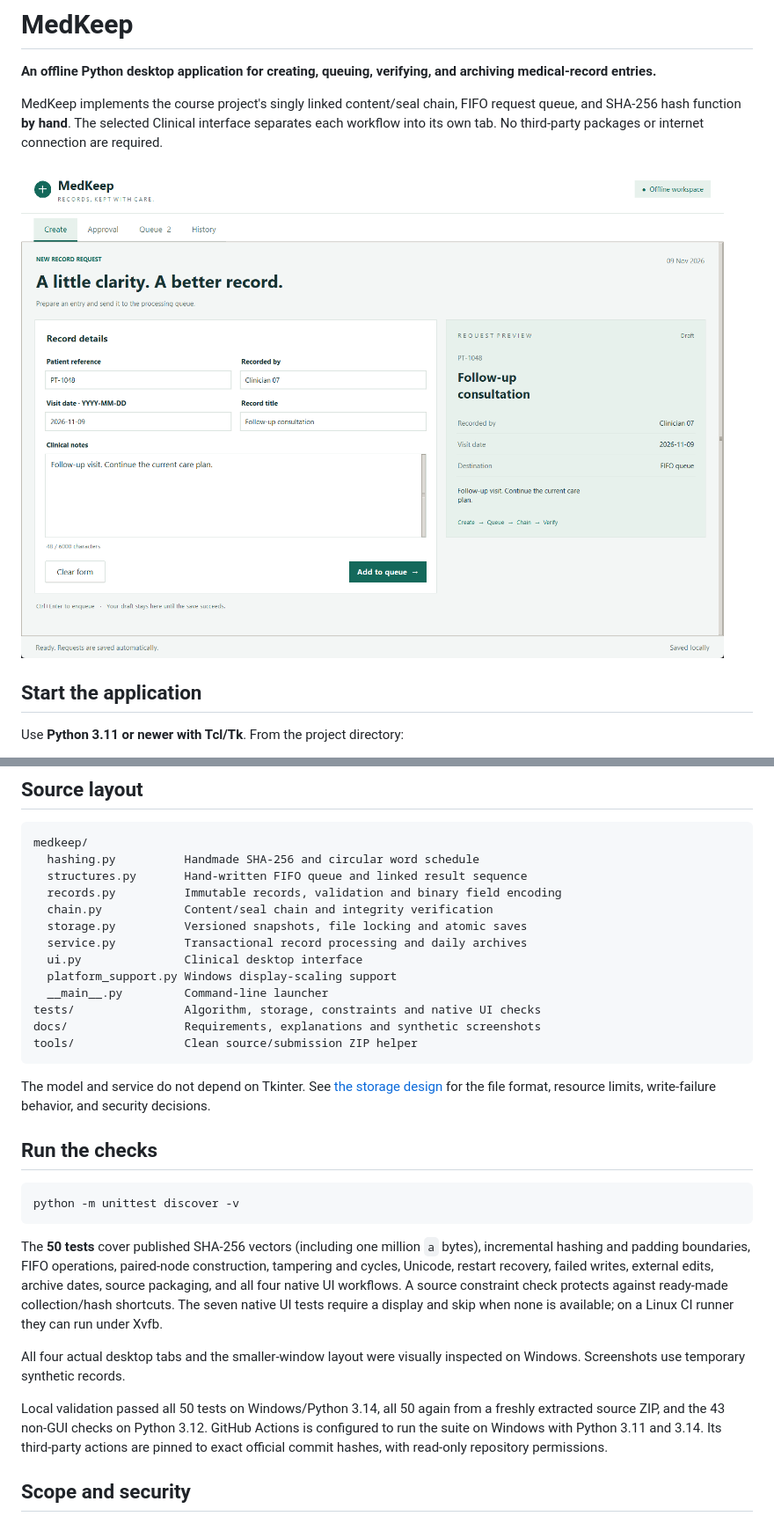
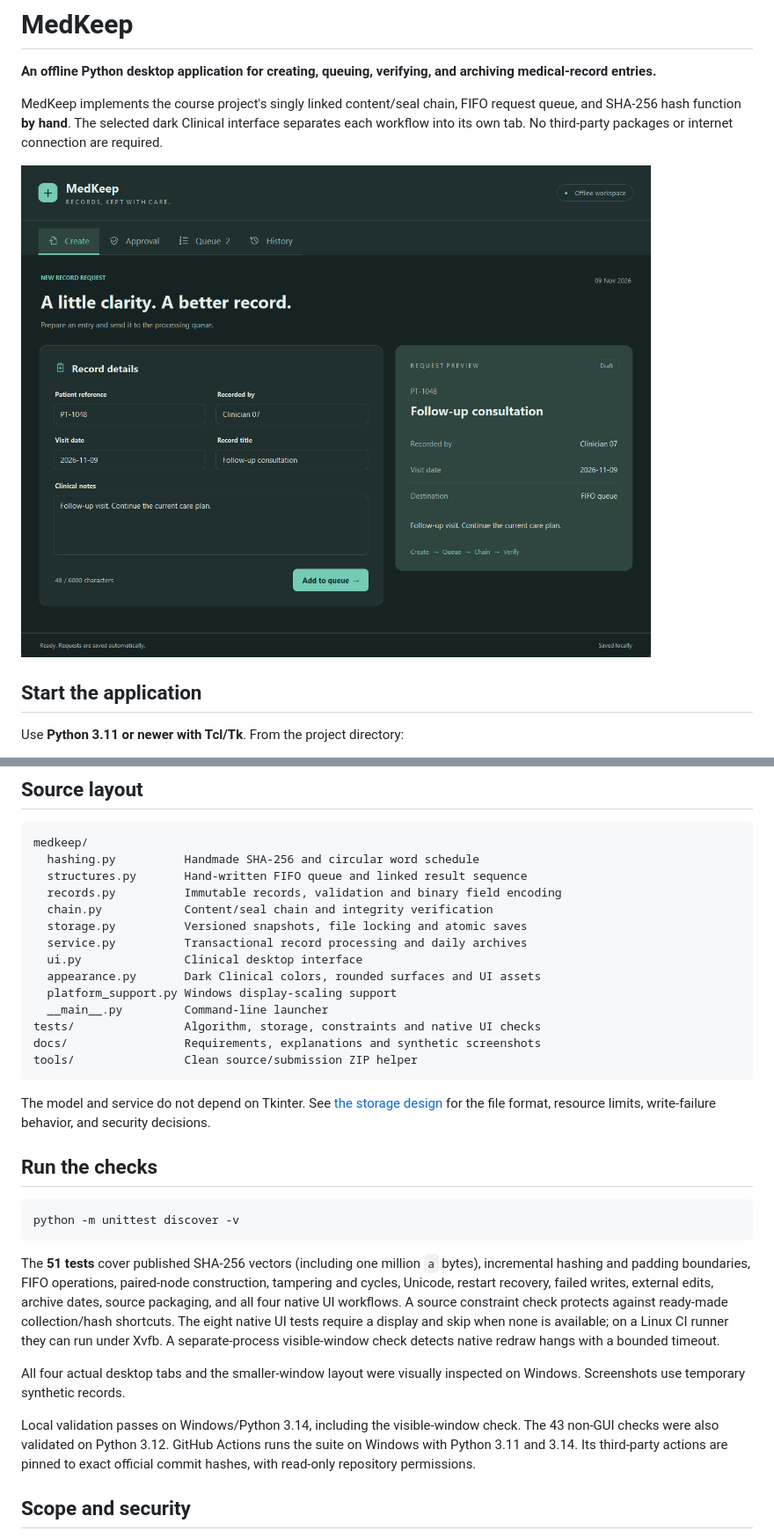
Before and after one commit to MrEshrati/MedKeep, a Markdown page: README.md, 2 parts joined by grey strips. Shown at 88% size. Rendered like a GitHub page; pictures changed too: docs/images/clinical-app-create.png.

Commit message:
fix: match the approved dark Clinical design

````diff
--- a/README.md
+++ b/README.md
@@ -2,7 +2,7 @@
 
 **An offline Python desktop application for creating, queuing, verifying, and archiving medical-record entries.**
 
-MedKeep implements the course project's singly linked content/seal chain, FIFO request queue, and SHA-256 hash function **by hand**. The selected Clinical interface separates each workflow into its own tab. No third-party packages or internet connection are required.
+MedKeep implements the course project's singly linked content/seal chain, FIFO request queue, and SHA-256 hash function **by hand**. The selected dark Clinical interface separates each workflow into its own tab. No third-party packages or internet connection are required.
 
 ![MedKeep Clinical desktop interface](docs/images/clinical-app-create.png)
 
@@ -62,6 +64,7 @@ medkeep/
   storage.py          Versioned snapshots, file locking and atomic saves
   service.py          Transactional record processing and daily archives
   ui.py               Clinical desktop interface
+  appearance.py       Dark Clinical colors, rounded surfaces and UI assets
   platform_support.py Windows display-scaling support
   __main__.py         Command-line launcher
 tests/                Algorithm, storage, constraints and native UI checks
@@ -77,11 +80,11 @@ The model and service do not depend on Tkinter. See [the storage design](docs/st
 python -m unittest discover -v
 ```
 
-The **50 tests** cover published SHA-256 vectors (including one million `a` bytes), incremental hashing and padding boundaries, FIFO operations, paired-node construction, tampering and cycles, Unicode, restart recovery, failed writes, external edits, archive dates, source packaging, and all four native UI workflows. A source constraint check protects against ready-made collection/hash shortcuts. The seven native UI tests require a display and skip when none is available; on a Linux CI runner they can run under Xvfb.
+The **51 tests** cover published SHA-256 vectors (including one million `a` bytes), incremental hashing and padding boundaries, FIFO operations, paired-node construction, tampering and cycles, Unicode, restart recovery, failed writes, external edits, archive dates, source packaging, and all four native UI workflows. A source constraint check protects against ready-made collection/hash shortcuts. The eight native UI tests require a display and skip when none is available; on a Linux CI runner they can run under Xvfb. A separate-process visible-window check detects native redraw hangs with a bounded timeout.
 
 All four actual desktop tabs and the smaller-window layout were visually inspected on Windows. Screenshots use temporary synthetic records.
 
-Local validation passed all 50 tests on Windows/Python 3.14, all 50 again from a freshly extracted source ZIP, and the 43 non-GUI checks on Python 3.12. GitHub Actions is configured to run the suite on Windows with Python 3.11 and 3.14. Its third-party actions are pinned to exact official commit hashes, with read-only repository permissions.
+Local validation passes on Windows/Python 3.14, including the visible-window check. The 43 non-GUI checks were also validated on Python 3.12. GitHub Actions runs the suite on Windows with Python 3.11 and 3.14. Its third-party actions are pinned to exact official commit hashes, with read-only repository permissions.
 
 ## Scope and security
 
````
Also changed, not shown: other parts of README.md (+2 -0 lines), docs/clinical-theme.md (added, +29 -0 lines), docs/interface-concepts.md (+2 -2 lines), docs/user-guide.md (+2 -2 lines), docs/images/clinical-app-approval.png, docs/images/clinical-app-history.png, docs/images/clinical-app-queue.png, docs/images/clinical-dark-reference.png (added), 5 other files.
